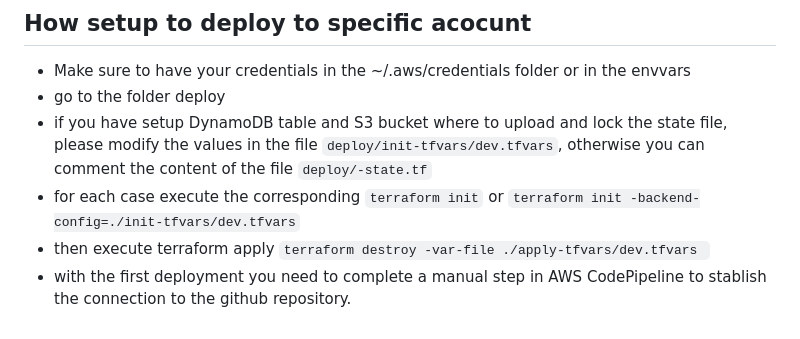
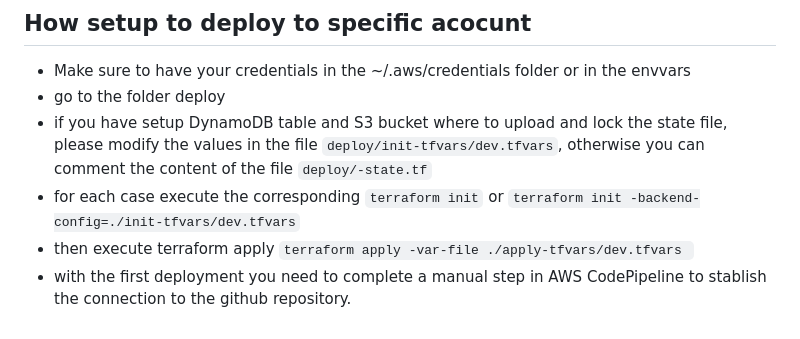
Before and after one commit to jasonlll88/tf-s3-cloudfront-codepipeline, a Markdown page: README.md, the part around the change. Rendered like a GitHub page.

```diff
--- a/README.md
+++ b/README.md
@@ -68,5 +68,5 @@ distribution_id
 - go to the folder deploy
 - if you have setup DynamoDB table and S3 bucket where to upload and lock the state file, please modify the values in the file `deploy/init-tfvars/dev.tfvars`, otherwise you can comment the content of the file `deploy/-state.tf`
 - for each case execute the corresponding `terraform init` or `terraform init -backend-config=./init-tfvars/dev.tfvars`
-- then execute terraform apply `terraform destroy -var-file ./apply-tfvars/dev.tfvars `
+- then execute terraform apply `terraform apply -var-file ./apply-tfvars/dev.tfvars `
 - with the first deployment you need to complete a manual step in AWS CodePipeline to stablish the connection to the github repository.
```
